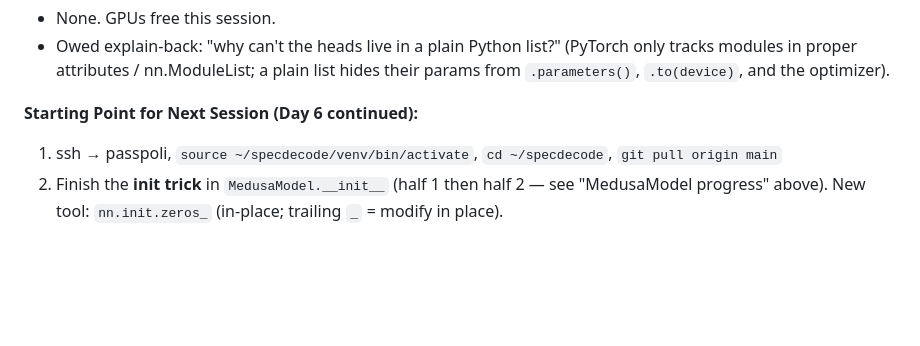
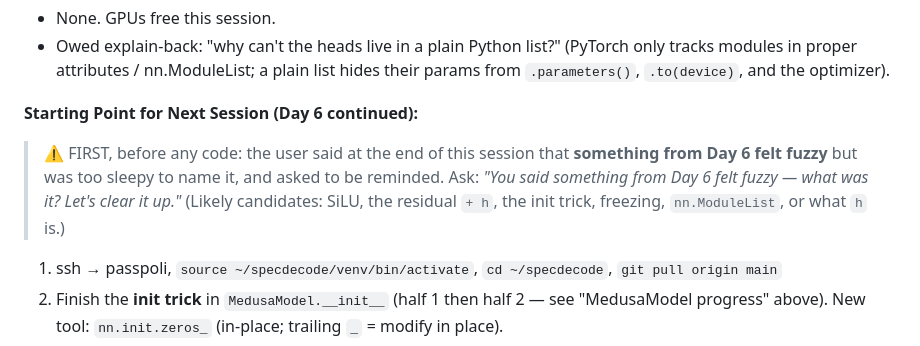
Before and after one commit to PrashantGautam-alt/specdecode, a Markdown page: DAILY_LOG.md, the part around the change. Rendered like a GitHub page; blank space fills up the shorter version.

Commit message:
Log: flag open fuzzy concept from Day 6 to revisit next session
User said something from Day 6 felt unclear but was too sleepy to name it.
Added a reminder banner to the Day 6 starting point.

Co-Authored-By: Claude Opus 4.8 <noreply@anthropic.com>

```diff
--- a/DAILY_LOG.md
+++ b/DAILY_LOG.md
@@ -291,6 +291,9 @@ Draft = Llama-3.2-1B-Instruct, Target = Llama-3.1-8B-Instruct, 100 tokens, 3 run
 - Owed explain-back: "why can't the heads live in a plain Python list?" (PyTorch only tracks modules in proper attributes / nn.ModuleList; a plain list hides their params from `.parameters()`, `.to(device)`, and the optimizer).
 
 **Starting Point for Next Session (Day 6 continued):**
+
+> ⚠️ FIRST, before any code: the user said at the end of this session that **something from Day 6 felt fuzzy** but was too sleepy to name it, and asked to be reminded. Ask: *"You said something from Day 6 felt fuzzy — what was it? Let's clear it up."* (Likely candidates: SiLU, the residual `+ h`, the init trick, freezing, `nn.ModuleList`, or what `h` is.)
+
 1. ssh → passpoli, `source ~/specdecode/venv/bin/activate`, `cd ~/specdecode`, `git pull origin main`
 2. Finish the **init trick** in `MedusaModel.__init__` (half 1 then half 2 — see "MedusaModel progress" above). New tool: `nn.init.zeros_` (in-place; trailing `_` = modify in place).
 3. Write **`MedusaModel.forward`**: get `h` via `output_hidden_states=True`, feed it to each head, return K predictions.
```
